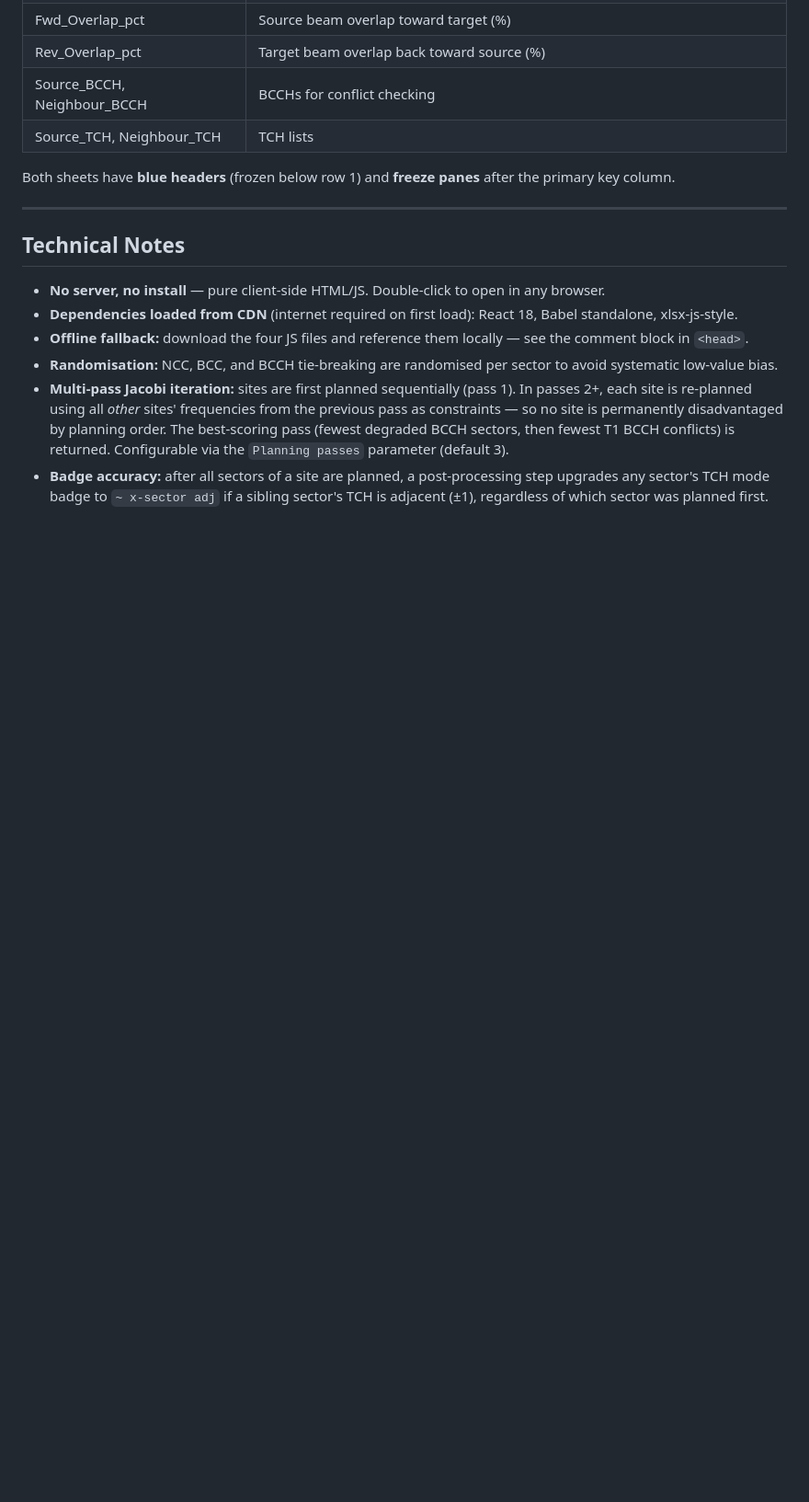
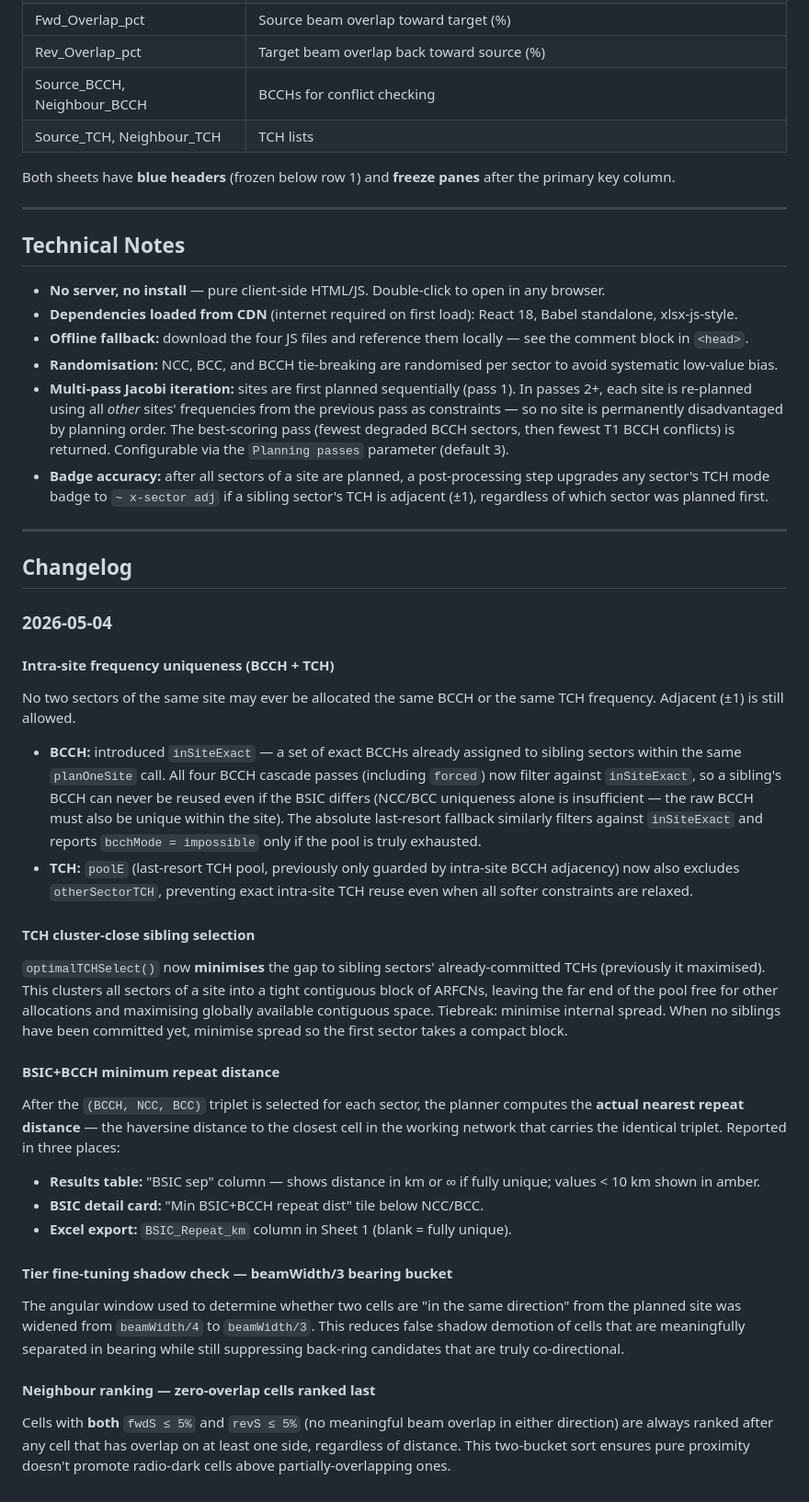
Before and after one commit to ankitnitk/new-site-planner, a Markdown page: README.md, the part around the change. Shown at 92% size. Rendered like a GitHub page; blank space fills up the shorter version.

Commit message:
docs: add changelog section covering all 2026-05-04 changes
Co-Authored-By: Claude Sonnet 4.6 <noreply@anthropic.com>

```diff
--- a/README.md
+++ b/README.md
@@ -207,3 +207,30 @@ Both sheets have **blue headers** (frozen below row 1) and **freeze panes** afte
 - **Randomisation:** NCC, BCC, and BCCH tie-breaking are randomised per sector to avoid systematic low-value bias.
 - **Multi-pass Jacobi iteration:** sites are first planned sequentially (pass 1). In passes 2+, each site is re-planned using all *other* sites' frequencies from the previous pass as constraints — so no site is permanently disadvantaged by planning order. The best-scoring pass (fewest degraded BCCH sectors, then fewest T1 BCCH conflicts) is returned. Configurable via the `Planning passes` parameter (default 3).
 - **Badge accuracy:** after all sectors of a site are planned, a post-processing step upgrades any sector's TCH mode badge to `~ x-sector adj` if a sibling sector's TCH is adjacent (±1), regardless of which sector was planned first.
+
+---
+
+## Changelog
+
+### 2026-05-04
+
+#### Intra-site frequency uniqueness (BCCH + TCH)
+No two sectors of the same site may ever be allocated the same BCCH or the same TCH frequency. Adjacent (±1) is still allowed.
+
+- **BCCH:** introduced `inSiteExact` — a set of exact BCCHs already assigned to sibling sectors within the same `planOneSite` call. All four BCCH cascade passes (including `forced`) now filter against `inSiteExact`, so a sibling's BCCH can never be reused even if the BSIC differs (NCC/BCC uniqueness alone is insufficient — the raw BCCH must also be unique within the site). The absolute last-resort fallback similarly filters against `inSiteExact` and reports `bcchMode = impossible` only if the pool is truly exhausted.
+- **TCH:** `poolE` (last-resort TCH pool, previously only guarded by intra-site BCCH adjacency) now also excludes `otherSectorTCH`, preventing exact intra-site TCH reuse even when all softer constraints are relaxed.
+
+#### TCH cluster-close sibling selection
+`optimalTCHSelect()` now **minimises** the gap to sibling sectors' already-committed TCHs (previously it maximised). This clusters all sectors of a site into a tight contiguous block of ARFCNs, leaving the far end of the pool free for other allocations and maximising globally available contiguous space. Tiebreak: minimise internal spread. When no siblings have been committed yet, minimise spread so the first sector takes a compact block.
+
+#### BSIC+BCCH minimum repeat distance
+After the `(BCCH, NCC, BCC)` triplet is selected for each sector, the planner computes the **actual nearest repeat distance** — the haversine distance to the closest cell in the working network that carries the identical triplet. Reported in three places:
+- **Results table:** "BSIC sep" column — shows distance in km or ∞ if fully unique; values < 10 km shown in amber.
+- **BSIC detail card:** "Min BSIC+BCCH repeat dist" tile below NCC/BCC.
+- **Excel export:** `BSIC_Repeat_km` column in Sheet 1 (blank = fully unique).
+
+#### Tier fine-tuning shadow check — beamWidth/3 bearing bucket
+The angular window used to determine whether two cells are "in the same direction" from the planned site was widened from `beamWidth/4` to `beamWidth/3`. This reduces false shadow demotion of cells that are meaningfully separated in bearing while still suppressing back-ring candidates that are truly co-directional.
+
+#### Neighbour ranking — zero-overlap cells ranked last
+Cells with **both** `fwdS ≤ 5%` and `revS ≤ 5%` (no meaningful beam overlap in either direction) are always ranked after any cell that has overlap on at least one side, regardless of distance. This two-bucket sort ensures pure proximity doesn't promote radio-dark cells above partially-overlapping ones.
```
